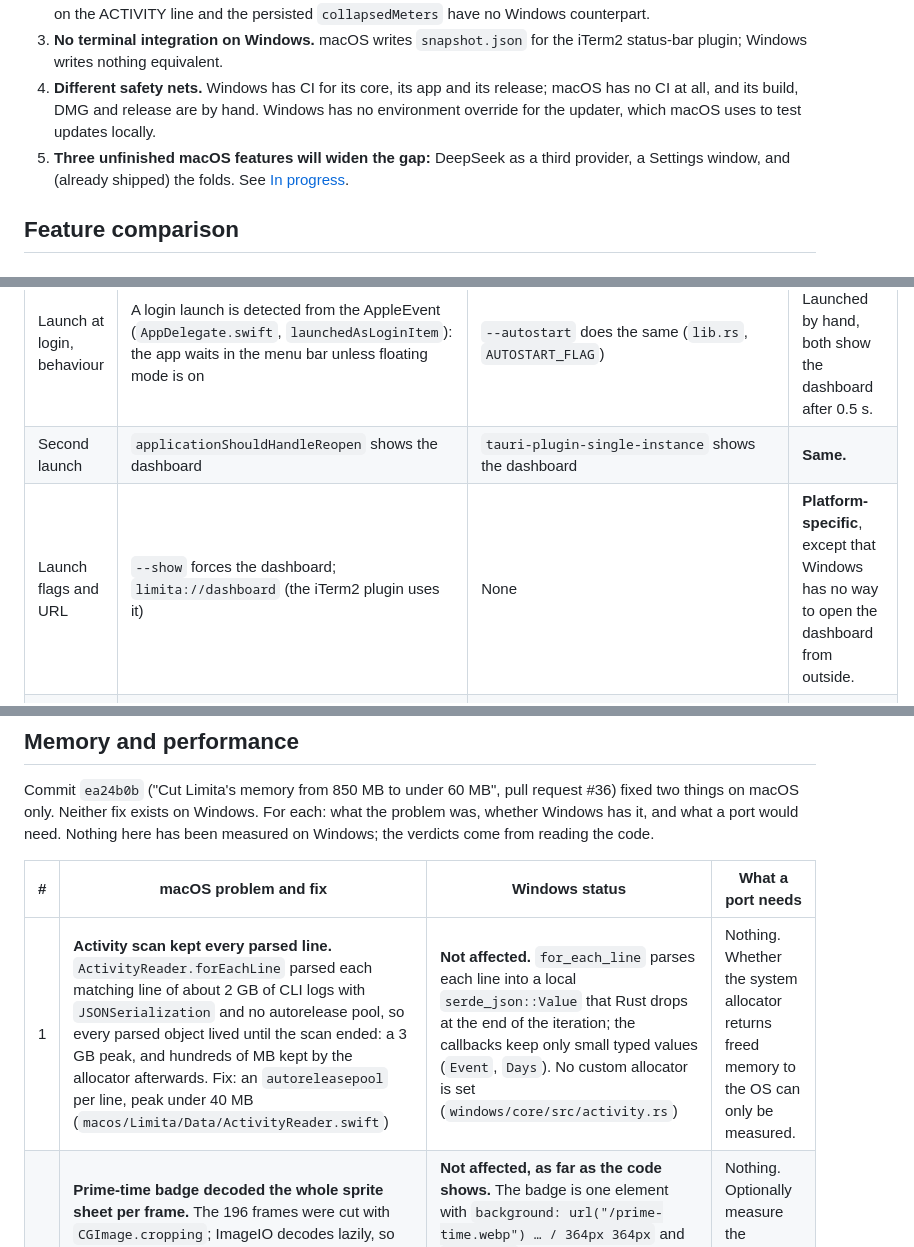
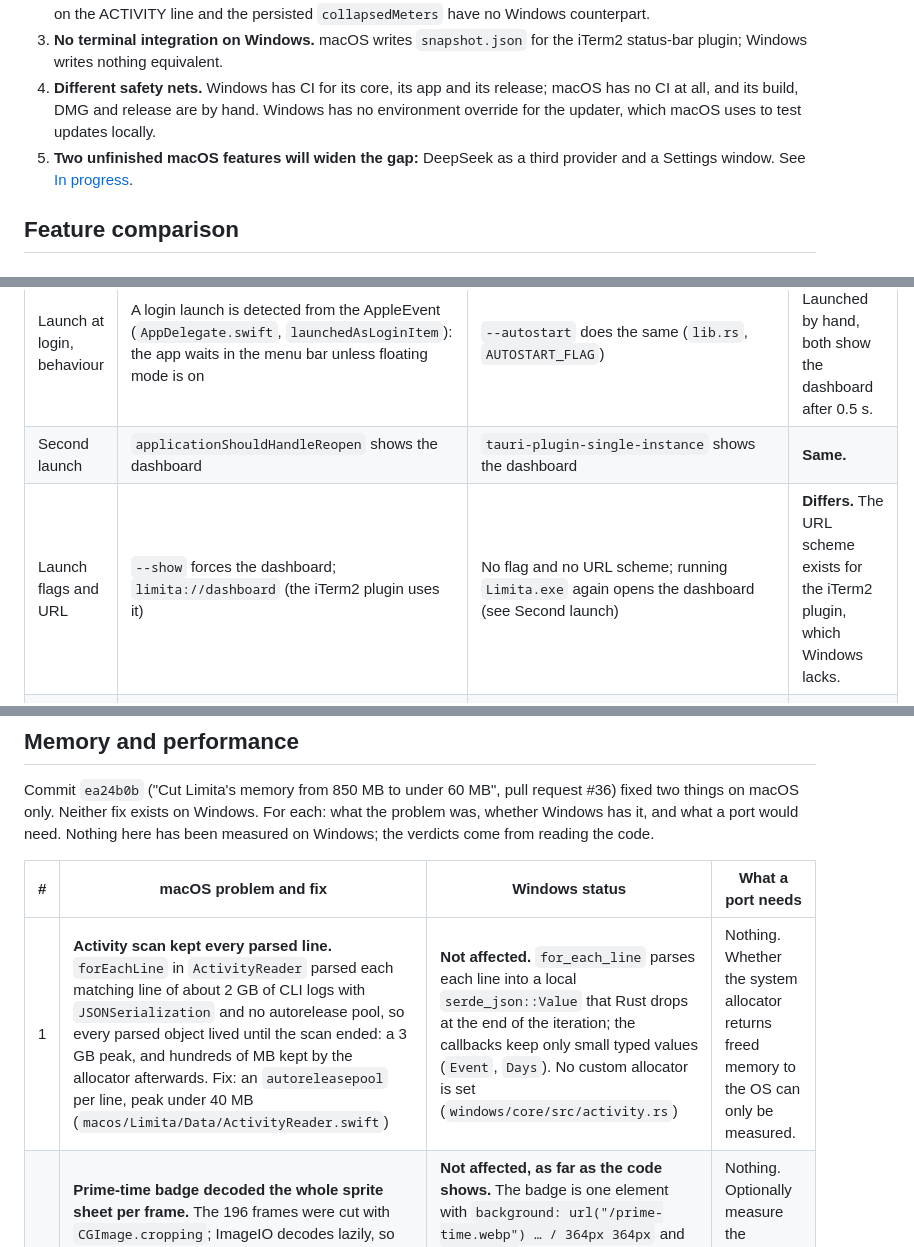
Before and after one commit to realfamousbae/limita, a Markdown page: docs/platform-parity.md, 3 parts joined by grey strips. Rendered like a GitHub page.

Commit message:
Fix two contradictions in the platform parity list

```diff
--- a/docs/platform-parity.md
+++ b/docs/platform-parity.md
@@ -27,7 +27,7 @@ How to read it:
 2. **Per-meter folding is macOS only.** The ⌄ button on the per-model, credit and unlimited-meter rows, the capsules on the ACTIVITY line and the persisted `collapsedMeters` have no Windows counterpart.
 3. **No terminal integration on Windows.** macOS writes `snapshot.json` for the iTerm2 status-bar plugin; Windows writes nothing equivalent.
 4. **Different safety nets.** Windows has CI for its core, its app and its release; macOS has no CI at all, and its build, DMG and release are by hand. Windows has no environment override for the updater, which macOS uses to test updates locally.
-5. **Three unfinished macOS features will widen the gap:** DeepSeek as a third provider, a Settings window, and (already shipped) the folds. See [In progress](#in-progress).
+5. **Two unfinished macOS features will widen the gap:** DeepSeek as a third provider and a Settings window. See [In progress](#in-progress).
 
 ## Feature comparison
 
@@ -115,7 +115,7 @@ How to read it:
 | Launch at login, switch | None in the app. The user adds Limita in System Settings → Login Items by hand | Tray check item through `tauri-plugin-autostart`, off by default, passes `--autostart` | **Differs.** The registry or Run-key mechanism is inside the plugin and is *unverified* here. |
 | Launch at login, behaviour | A login launch is detected from the AppleEvent (`AppDelegate.swift`, `launchedAsLoginItem`): the app waits in the menu bar unless floating mode is on | `--autostart` does the same (`lib.rs`, `AUTOSTART_FLAG`) | **Same.** Launched by hand, both show the dashboard after 0.5 s. |
 | Second launch | `applicationShouldHandleReopen` shows the dashboard | `tauri-plugin-single-instance` shows the dashboard | **Same.** |
-| Launch flags and URL | `--show` forces the dashboard; `limita://dashboard` (the iTerm2 plugin uses it) | None | **Platform-specific**, except that Windows has no way to open the dashboard from outside. |
+| Launch flags and URL | `--show` forces the dashboard; `limita://dashboard` (the iTerm2 plugin uses it) | No flag and no URL scheme; running `Limita.exe` again opens the dashboard (see Second launch) | **Differs.** The URL scheme exists for the iTerm2 plugin, which Windows lacks. |
 | First-launch service detection | Claude if the `claude` CLI or `~/.claude` exists, or a Limita hook is installed; Codex likewise; no Keychain access (`macos/Limita/Data/ServiceSettings.swift`) | Same (`windows/core/src/settings.rs`, `windows/core/src/store.rs`) | **Same.** Detection never installs the hook. |
 | Update source | GitHub API `releases/latest`; needs `Limita-<version>.dmg` and `.dmg.sig`; drafts and prereleases skipped (`macos/Limita/Data/AppUpdater.swift`) | `releases/latest/download/latest.json`, built by the release workflow, `windows-x86_64` entry only (`windows/app/src-tauri/tauri.conf.json`, `endpoints`) | **Differs.** |
 | Signature | Ed25519 over the whole DMG, key embedded in the app, checked with CryptoKit | Minisign key embedded in `tauri.conf.json` (`pubkey`), checked by Tauri's updater | **Differs.** Different keys and tools; both private keys are outside the repository. |
@@ -167,7 +167,7 @@ Commit `ea24b0b` ("Cut Limita's memory from 850 MB to under 60 MB", pull request
 
 | # | macOS problem and fix | Windows status | What a port needs |
 |---|---|---|---|
-| 1 | **Activity scan kept every parsed line.** `ActivityReader.forEachLine` parsed each matching line of about 2 GB of CLI logs with `JSONSerialization` and no autorelease pool, so every parsed object lived until the scan ended: a 3 GB peak, and hundreds of MB kept by the allocator afterwards. Fix: an `autoreleasepool` per line, peak under 40 MB (`macos/Limita/Data/ActivityReader.swift`) | **Not affected.** `for_each_line` parses each line into a local `serde_json::Value` that Rust drops at the end of the iteration; the callbacks keep only small typed values (`Event`, `Days`). No custom allocator is set (`windows/core/src/activity.rs`) | Nothing. Whether the system allocator returns freed memory to the OS can only be measured. |
+| 1 | **Activity scan kept every parsed line.** `forEachLine` in `ActivityReader` parsed each matching line of about 2 GB of CLI logs with `JSONSerialization` and no autorelease pool, so every parsed object lived until the scan ended: a 3 GB peak, and hundreds of MB kept by the allocator afterwards. Fix: an `autoreleasepool` per line, peak under 40 MB (`macos/Limita/Data/ActivityReader.swift`) | **Not affected.** `for_each_line` parses each line into a local `serde_json::Value` that Rust drops at the end of the iteration; the callbacks keep only small typed values (`Event`, `Days`). No custom allocator is set (`windows/core/src/activity.rs`) | Nothing. Whether the system allocator returns freed memory to the OS can only be measured. |
 | 2 | **Prime-time badge decoded the whole sprite sheet per frame.** The 196 frames were cut with `CGImage.cropping`; ImageIO decodes lazily, so each cropped frame decoded its own copy of the 1092×1092 sheet when drawn: about 450 MB. Fix: `cutFrames` draws each frame into its own 78×78 bitmap, about 6 MB in all (`macos/Limita/UI/ExpandedView.swift`) | **Not affected, as far as the code shows.** The badge is one element with `background: url("/prime-time.webp") … / 364px 364px` and `steps(14)` animations; there is no per-frame image or crop (`windows/app/src/styles.css`, `.burning-gauge`). That Chromium keeps a single decoded copy of the sheet is an inference | Nothing. Optionally measure the WebView2 renderer with the badge shown and hidden. |
 
 Where Windows differs from macOS in ways that could matter for memory or disk use. These are risks to measure, not known problems:
```
